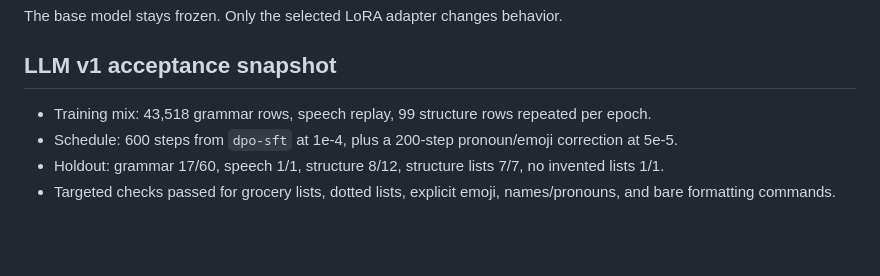
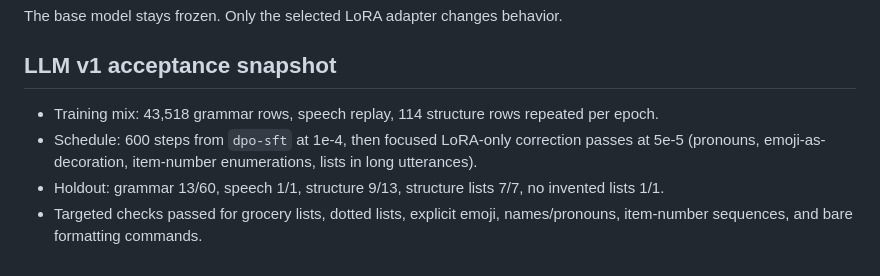
Before and after one commit to SaptodeepSarkar/ArchFlow, a Markdown page: training/cleanup-llm/README.md, the part around the change. GitHub-like rendering; blank space fills up the shorter version.

Commit message:
docs: refresh LLM v1 acceptance snapshot

```diff
--- a/training/cleanup-llm/README.md
+++ b/training/cleanup-llm/README.md
@@ -62,7 +62,7 @@ The base model stays frozen. Only the selected LoRA adapter changes behavior.
 
 ## LLM v1 acceptance snapshot
 
-- Training mix: 43,518 grammar rows, speech replay, 99 structure rows repeated per epoch.
-- Schedule: 600 steps from `dpo-sft` at 1e-4, plus a 200-step pronoun/emoji correction at 5e-5.
-- Holdout: grammar 17/60, speech 1/1, structure 8/12, structure lists 7/7, no invented lists 1/1.
-- Targeted checks passed for grocery lists, dotted lists, explicit emoji, names/pronouns, and bare formatting commands.
+- Training mix: 43,518 grammar rows, speech replay, 114 structure rows repeated per epoch.
+- Schedule: 600 steps from `dpo-sft` at 1e-4, then focused LoRA-only correction passes at 5e-5 (pronouns, emoji-as-decoration, item-number enumerations, lists in long utterances).
+- Holdout: grammar 13/60, speech 1/1, structure 9/13, structure lists 7/7, no invented lists 1/1.
+- Targeted checks passed for grocery lists, dotted lists, explicit emoji, names/pronouns, item-number sequences, and bare formatting commands.
```
